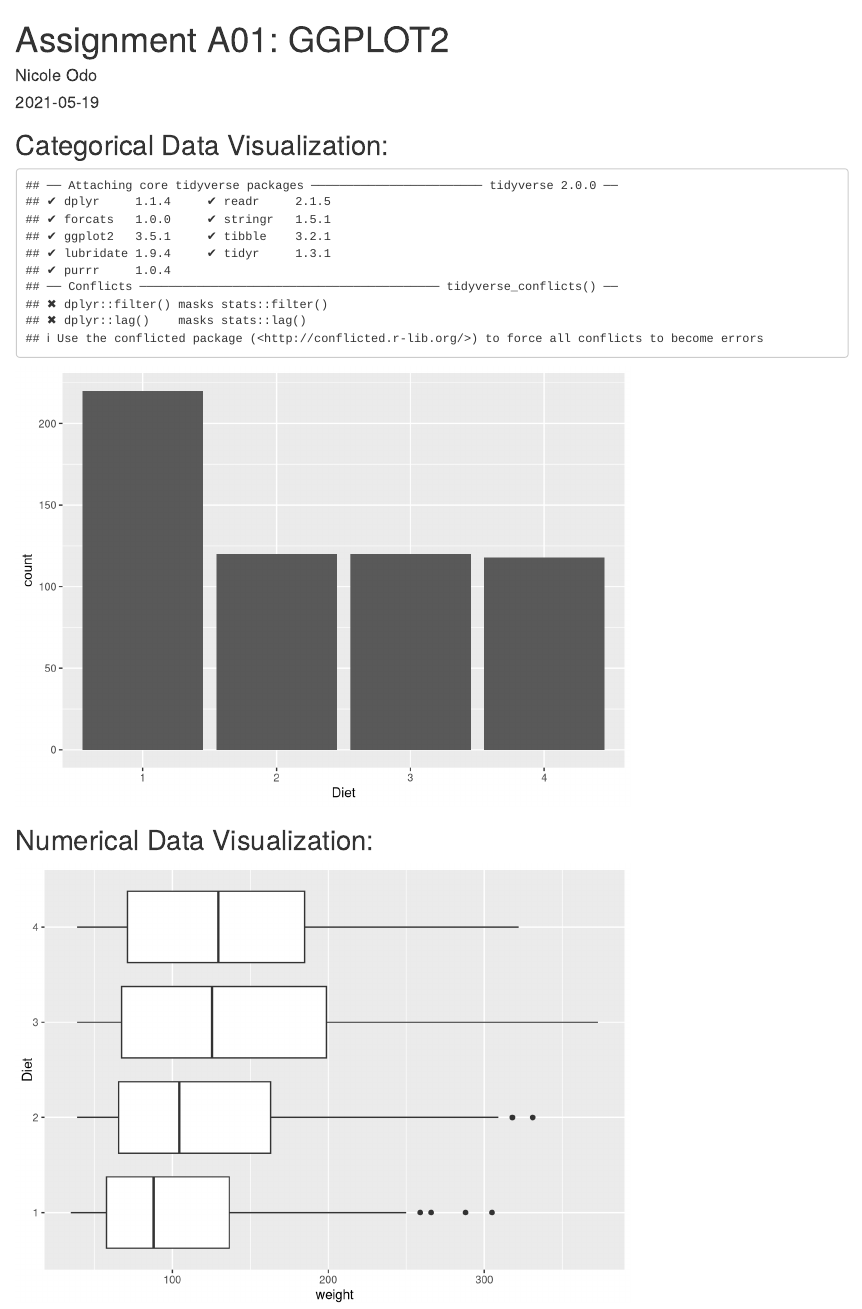
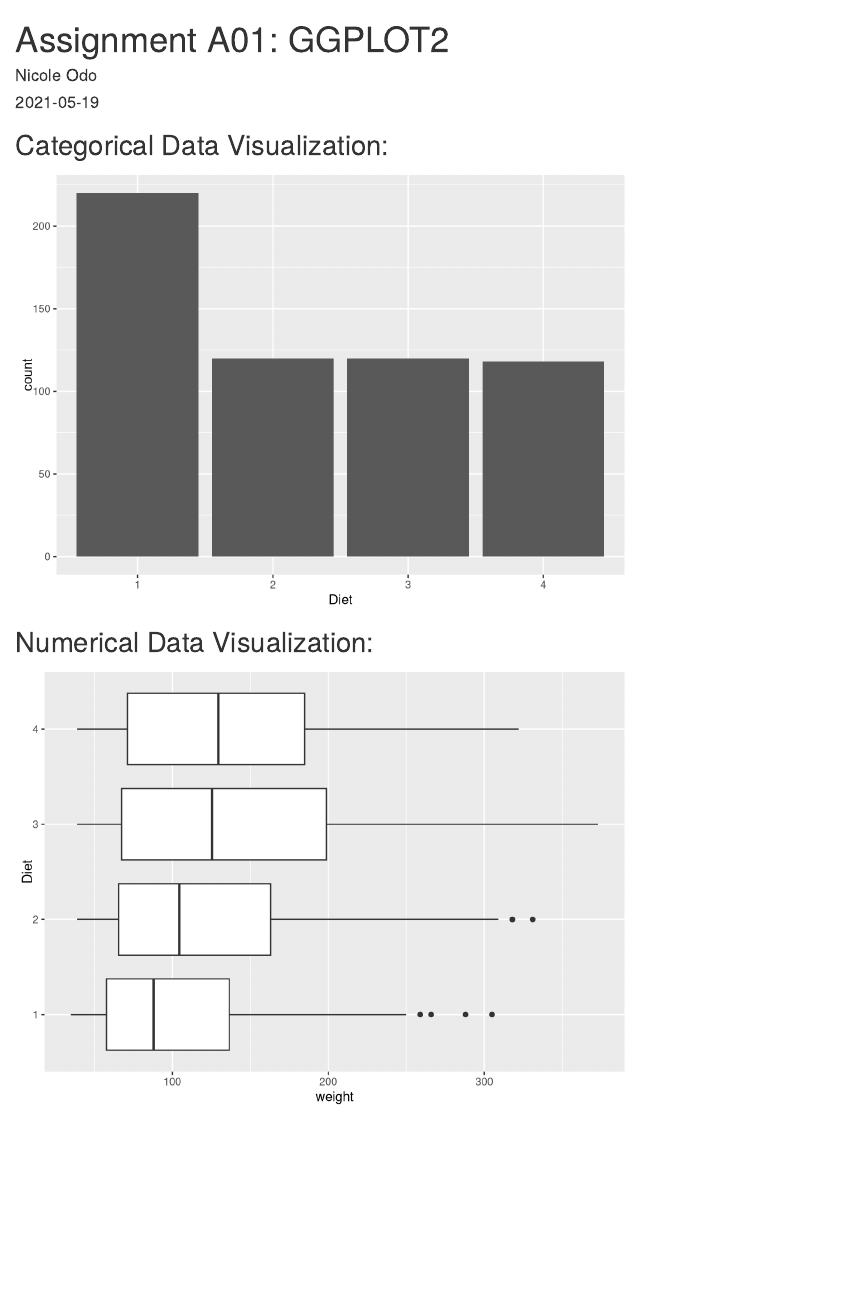
Before and after one commit to NicoleOdo/AnalyticsFundamentals, an R Markdown document (content/post/2021-05-19-assignment-a01-ggplot2/index.Rmd): the page in a window 1100 px wide, from its top. Rendered offline with R 4.5, knitr and Pandoc, with nearby package versions.

Commit message:
Removing text

````diff
--- a/content/post/2021-05-19-assignment-a01-ggplot2/index.Rmd
+++ b/content/post/2021-05-19-assignment-a01-ggplot2/index.Rmd
@@ -10,7 +10,7 @@ tags: []
 
 ## Categorical Data Visualization:
 
-```{r, echo=FALSE}
+```{r message=FALSE, echo=FALSE}
 library(datasets)
 library(tidyverse)
 ggplot(ChickWeight, aes(x = Diet)) +
@@ -20,7 +20,7 @@ ggplot(ChickWeight, aes(x = Diet)) +
 
 ## Numerical Data Visualization:
 
-```{r, echo=FALSE}
+```{r message=FALSE, echo=FALSE}
 library(datasets)
 library(tidyverse)
 ggplot(ChickWeight, aes(x = weight, y=Diet)) +
````
Also changed, not shown: content/post/2021-05-19-assignment-a01-ggplot2/index.html, 4 other files.
